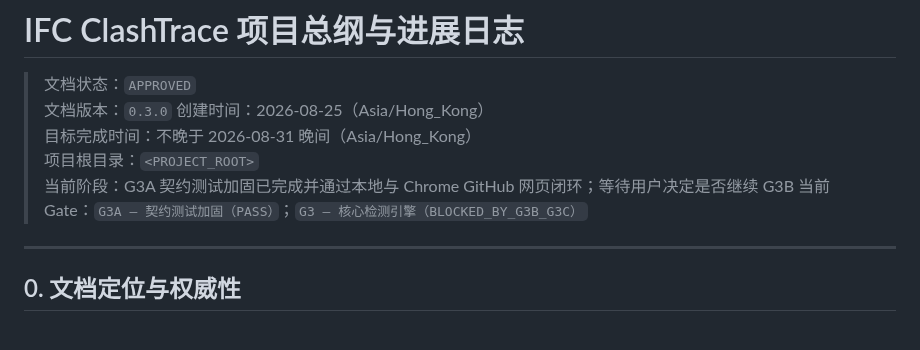
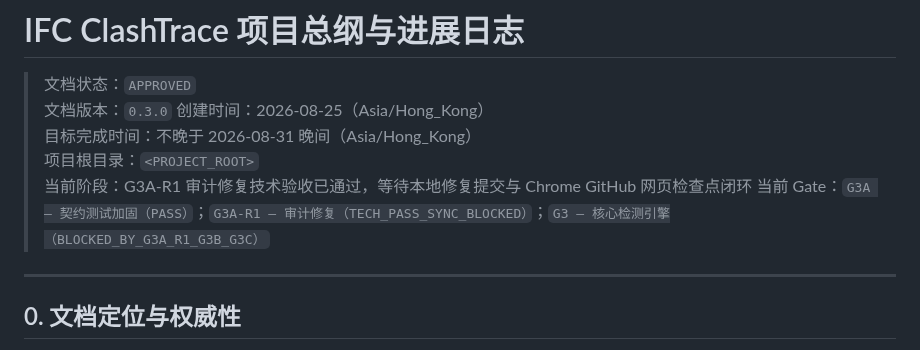
Before and after one commit to delongwangshu49-hub/ifc-clashtrace, a Markdown page: BIMCLASH_AGENT_MASTER_PLAN.public.md, the part around one of its changes. Rendered like a GitHub page.

```diff
--- a/BIMCLASH_AGENT_MASTER_PLAN.public.md
+++ b/BIMCLASH_AGENT_MASTER_PLAN.public.md
@@ -5,8 +5,8 @@
 > 创建时间：2026-08-25（Asia/Hong_Kong）
 > 目标完成时间：不晚于 2026-08-31 晚间（Asia/Hong_Kong）
 > 项目根目录：`<PROJECT_ROOT>`
-> 当前阶段：G3A 契约测试加固已完成并通过本地与 Chrome GitHub 网页闭环；等待用户决定是否继续 G3B
-> 当前 Gate：`G3A — 契约测试加固（PASS）`；`G3 — 核心检测引擎（BLOCKED_BY_G3B_G3C）`
+> 当前阶段：G3A-R1 审计修复技术验收已通过，等待本地修复提交与 Chrome GitHub 网页检查点闭环
+> 当前 Gate：`G3A — 契约测试加固（PASS）`；`G3A-R1 — 审计修复（TECH_PASS_SYNC_BLOCKED）`；`G3 — 核心检测引擎（BLOCKED_BY_G3A_R1_G3B_G3C）`
 
 ---
 
```
Also changed, not shown: other parts of BIMCLASH_AGENT_MASTER_PLAN.public.md (+39 -1 lines).
